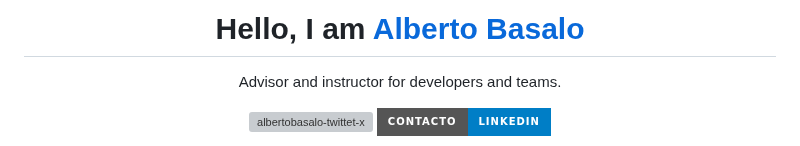
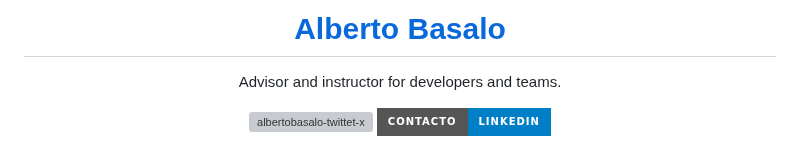
Before and after one commit to AlbertoBasalo/albertobasalo, a Markdown page: README.md, the part around the change. Drawn GitHub-style; badges without logos; grey boxes are pictures that could not be loaded.

```diff
--- a/README.md
+++ b/README.md
@@ -1,5 +1,5 @@
 <header>
-  <h1 align="center">Hello,  I am <a href="https://albertobasalo.dev" target="blank">Alberto Basalo</a></h1>
+  <h1 align="center"><a href="https://albertobasalo.dev" target="blank">Alberto Basalo</a></h1>
   <p align="center">Advisor and instructor for developers and teams.</p>
   <p align="center">
    <a href="https://twitter.com/albertobasalo" target="blank"><img src="https://img.shields.io/twitter/follow/albertobasalo?logo=twitter&style=for-the-badge" alt="albertobasalo-twittet-x" /></a>
```
